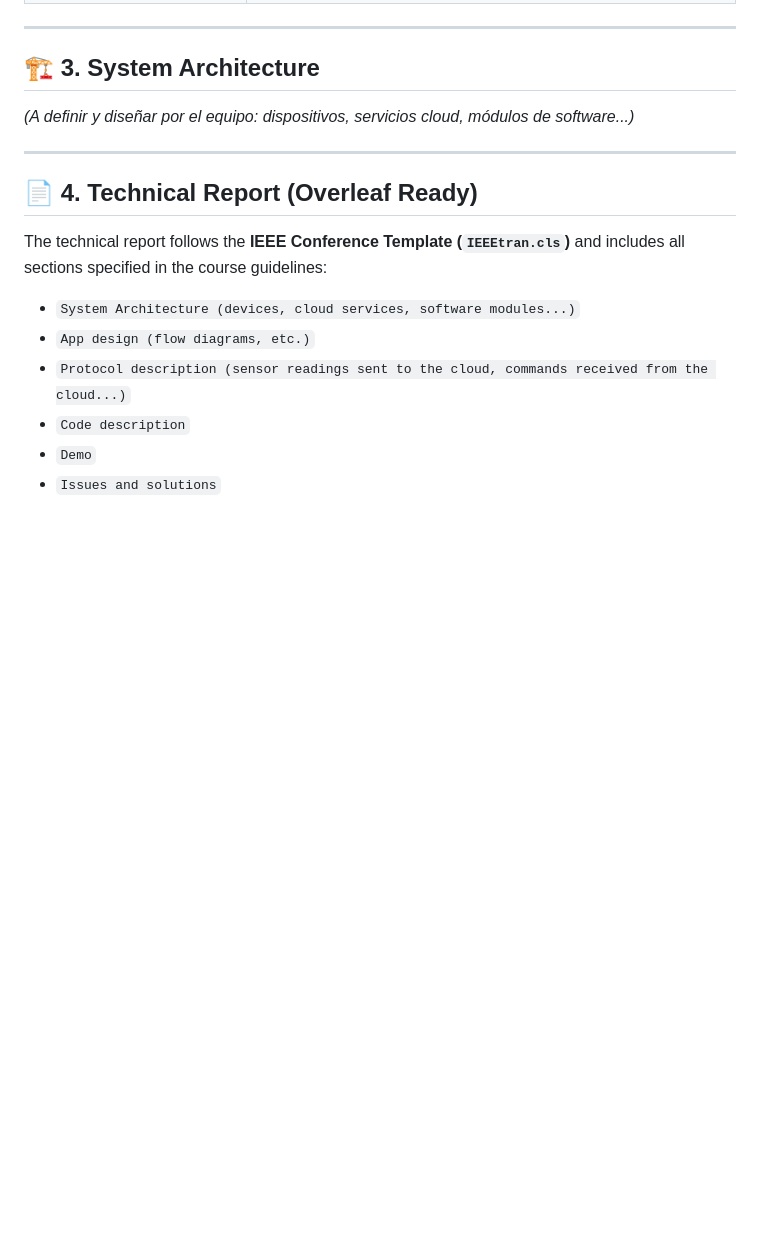
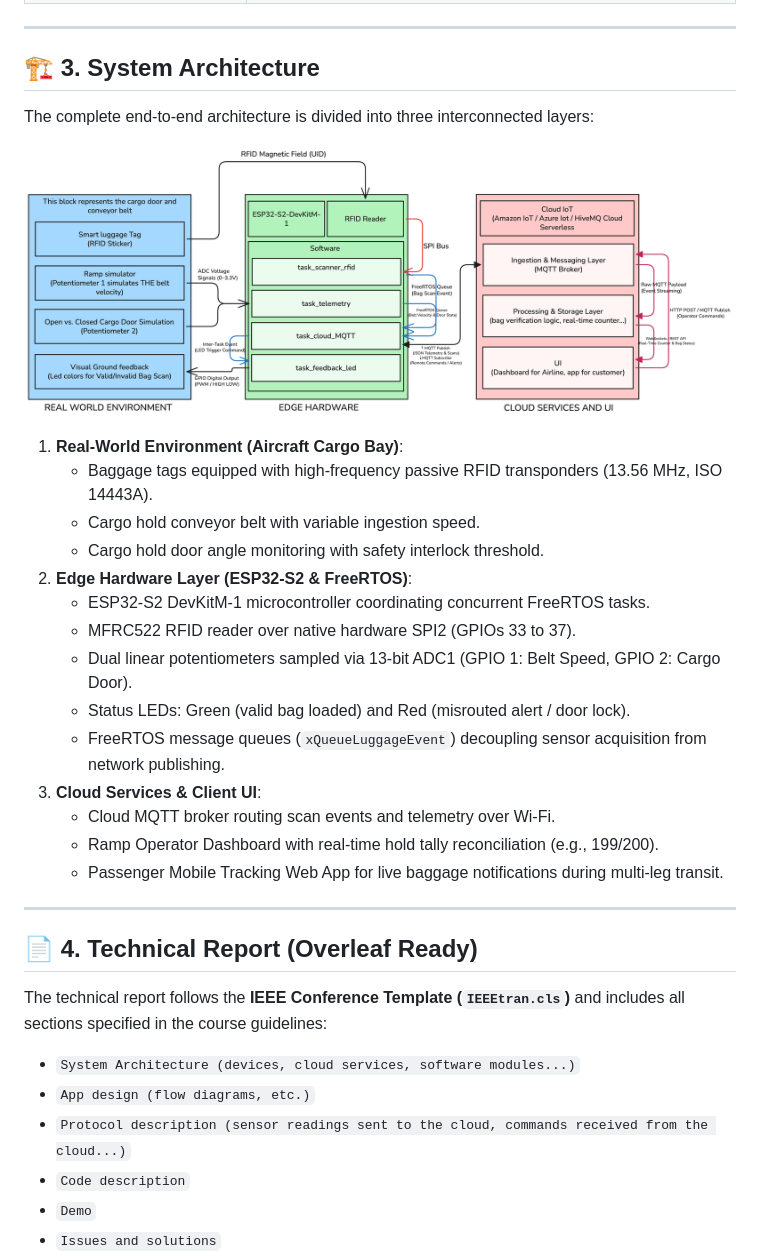
Before and after one commit to joorgecamacho/smart-luggage-iot, a Markdown page: README.md, the part around the change. GitHub-like rendering; pictures changed too: paper/figures/fig1_system_architecture.png (added); blank space fills up the shorter version.

Commit message:
Add system architecture diagram (Excalidraw, PNG, PDF) and update README section 3

```diff
--- a/README.md
+++ b/README.md
@@ -36,7 +36,24 @@ Simultaneously, at the aircraft cargo door, ramp ground crews currently perform
 
 ## 🏗️ 3. System Architecture
 
-*(A definir y diseñar por el equipo: dispositivos, servicios cloud, módulos de software...)*
+The complete end-to-end architecture is divided into three interconnected layers:
+
+![AeroTrack System Architecture](paper/figures/fig1_system_architecture.png)
+
+1. **Real-World Environment (Aircraft Cargo Bay)**:
+   - Baggage tags equipped with high-frequency passive RFID transponders (13.56 MHz, ISO 14443A).
+   - Cargo hold conveyor belt with variable ingestion speed.
+   - Cargo hold door angle monitoring with safety interlock threshold.
+2. **Edge Hardware Layer (ESP32-S2 & FreeRTOS)**:
+   - ESP32-S2 DevKitM-1 microcontroller coordinating concurrent FreeRTOS tasks.
+   - MFRC522 RFID reader over native hardware SPI2 (GPIOs 33 to 37).
+   - Dual linear potentiometers sampled via 13-bit ADC1 (GPIO 1: Belt Speed, GPIO 2: Cargo Door).
+   - Status LEDs: Green (valid bag loaded) and Red (misrouted alert / door lock).
+   - FreeRTOS message queues (`xQueueLuggageEvent`) decoupling sensor acquisition from network publishing.
+3. **Cloud Services & Client UI**:
+   - Cloud MQTT broker routing scan events and telemetry over Wi-Fi.
+   - Ramp Operator Dashboard with real-time hold tally reconciliation (e.g., 199/200).
+   - Passenger Mobile Tracking Web App for live baggage notifications during multi-leg transit.
 
 ---
 
```
Also changed, not shown: 2 other files.
